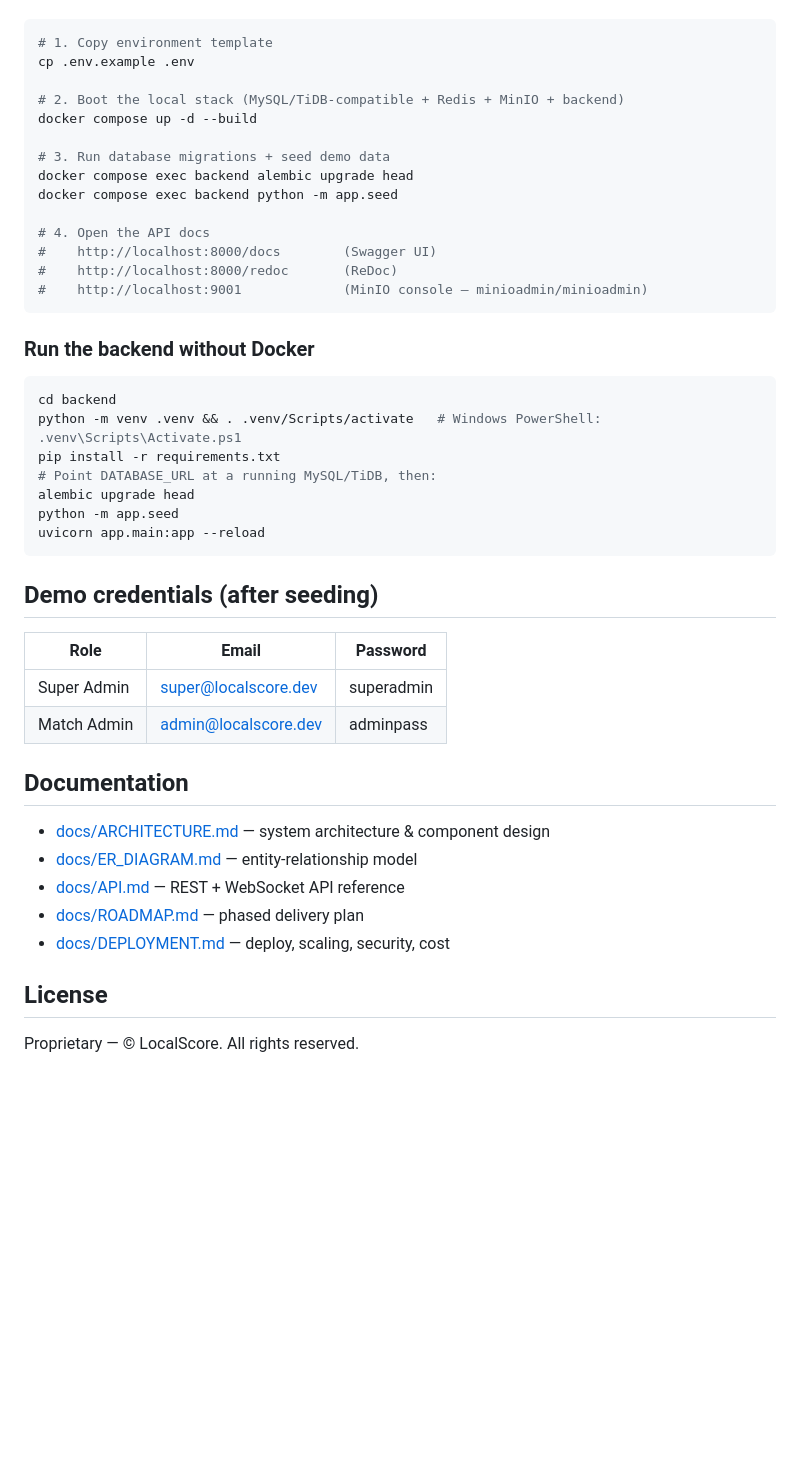
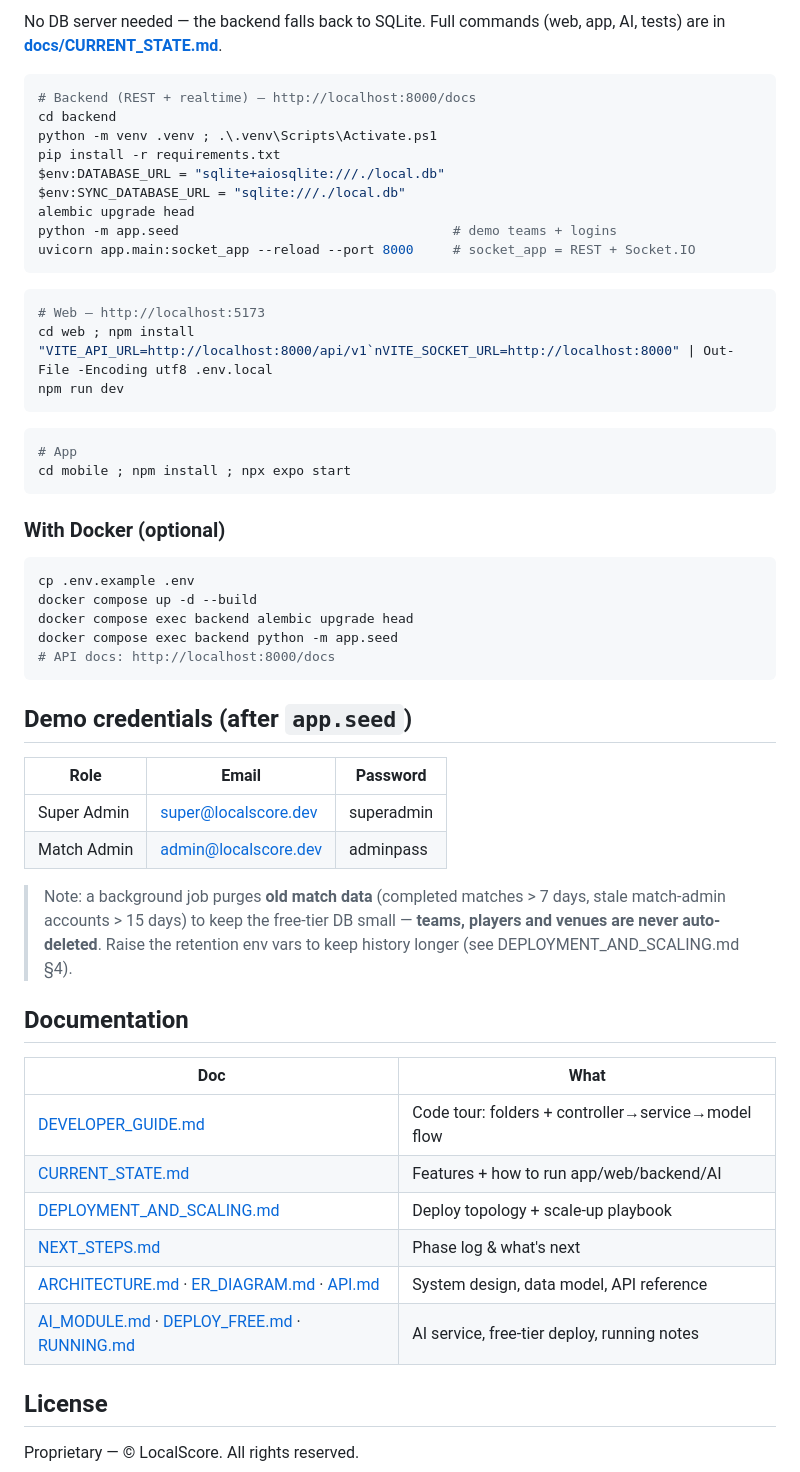
Before and after one commit to AmanKabra1/Cricket, a Markdown page: README.md, the part around one of its changes. GitHub-like rendering; blank space fills up the shorter version.

````diff
--- a/README.md
+++ b/README.md
@@ -45,47 +70,60 @@ Prerequisites: **Docker Desktop** and **Docker Compose**.
 
+No DB server needed — the backend falls back to SQLite. Full commands (web, app,
+AI, tests) are in **[docs/CURRENT_STATE.md](docs/CURRENT_STATE.md)**.
+
+```powershell
+# Backend (REST + realtime) — http://localhost:8000/docs
+cd backend
+python -m venv .venv ; .\.venv\Scripts\Activate.ps1
+pip install -r requirements.txt
+$env:DATABASE_URL = "sqlite+aiosqlite:///./local.db"
+$env:SYNC_DATABASE_URL = "sqlite:///./local.db"
+alembic upgrade head
+python -m app.seed                                   # demo teams + logins
+uvicorn app.main:socket_app --reload --port 8000     # socket_app = REST + Socket.IO
+```
+```powershell
+# Web — http://localhost:5173
+cd web ; npm install
+"VITE_API_URL=http://localhost:8000/api/v1`nVITE_SOCKET_URL=http://localhost:8000" | Out-File -Encoding utf8 .env.local
+npm run dev
+```
+```powershell
+# App
+cd mobile ; npm install ; npx expo start
+```
+
+### With Docker (optional)
 ```bash
-# 1. Copy environment template
 cp .env.example .env
-
-# 2. Boot the local stack (MySQL/TiDB-compatible + Redis + MinIO + backend)
 docker compose up -d --build
-
-# 3. Run database migrations + seed demo data
 docker compose exec backend alembic upgrade head
 docker compose exec backend python -m app.seed
-
-# 4. Open the API docs
-#    http://localhost:8000/docs        (Swagger UI)
-#    http://localhost:8000/redoc       (ReDoc)
-#    http://localhost:9001             (MinIO console — minioadmin/minioadmin)
+# API docs: http://localhost:8000/docs
 ```
 
-### Run the backend without Docker
-
-```bash
-cd backend
-python -m venv .venv && . .venv/Scripts/activate   # Windows PowerShell: .venv\Scripts\Activate.ps1
-pip install -r requirements.txt
-# Point DATABASE_URL at a running MySQL/TiDB, then:
-alembic upgrade head
-python -m app.seed
-uvicorn app.main:app --reload
-```
-
-## Demo credentials (after seeding)
+## Demo credentials (after `app.seed`)
 
 | Role        | Email                  | Password   |
 |-------------|------------------------|------------|
 | Super Admin | super@localscore.dev   | superadmin |
 | Match Admin | admin@localscore.dev   | adminpass  |
 
+> Note: a background job purges **old match data** (completed matches > 7 days,
+> stale match-admin accounts > 15 days) to keep the free-tier DB small — **teams,
+> players and venues are never auto-deleted**. Raise the retention env vars to
+> keep history longer (see DEPLOYMENT_AND_SCALING.md §4).
+
 ## Documentation
 
-- [docs/ARCHITECTURE.md](docs/ARCHITECTURE.md) — system architecture & component design
-- [docs/ER_DIAGRAM.md](docs/ER_DIAGRAM.md) — entity-relationship model
-- [docs/API.md](docs/API.md) — REST + WebSocket API reference
-- [docs/ROADMAP.md](docs/ROADMAP.md) — phased delivery plan
-- [docs/DEPLOYMENT.md](docs/DEPLOYMENT.md) — deploy, scaling, security, cost
+| Doc | What |
+|-----|------|
+| [DEVELOPER_GUIDE.md](docs/DEVELOPER_GUIDE.md) | Code tour: folders + controller→service→model flow |
+| [CURRENT_STATE.md](docs/CURRENT_STATE.md) | Features + how to run app/web/backend/AI |
+| [DEPLOYMENT_AND_SCALING.md](docs/DEPLOYMENT_AND_SCALING.md) | Deploy topology + scale-up playbook |
+| [NEXT_STEPS.md](docs/NEXT_STEPS.md) | Phase log & what's next |
+| [ARCHITECTURE.md](docs/ARCHITECTURE.md) · [ER_DIAGRAM.md](docs/ER_DIAGRAM.md) · [API.md](docs/API.md) | System design, data model, API reference |
+| [AI_MODULE.md](docs/AI_MODULE.md) · [DEPLOY_FREE.md](docs/DEPLOY_FREE.md) · [RUNNING.md](docs/RUNNING.md) | AI service, free-tier deploy, running notes |
 
 ## License
 
````
Also changed, not shown: other parts of README.md (+45 -20 lines).
